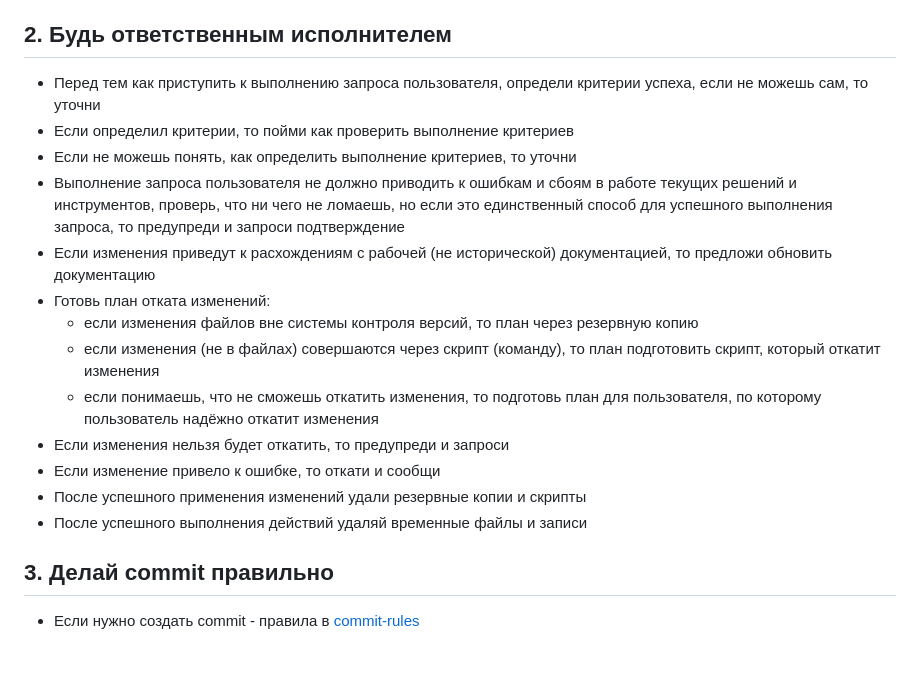
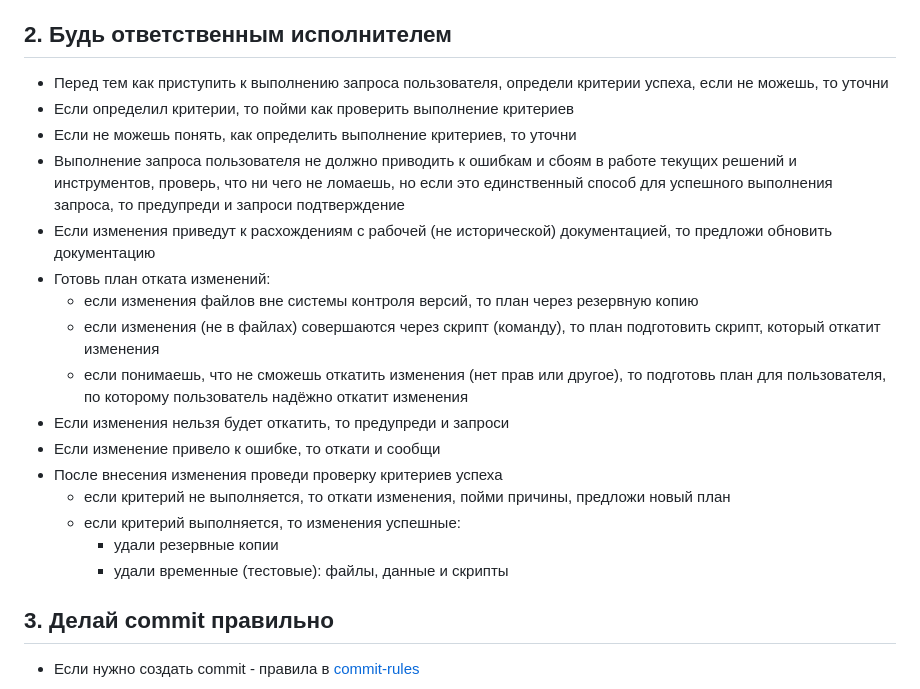
Before and after one commit to SbWereWolf/autoteka, a Markdown page: AGENTS.md, the part around the change. Drawn GitHub-style; blank space fills up the shorter version.

```diff
--- a/AGENTS.md
+++ b/AGENTS.md
@@ -14,7 +14,7 @@
 ## 2. Будь ответственным исполнителем
 
 - Перед тем как приступить к выполнению запроса пользователя, определи
-  критерии успеха, если не можешь сам, то уточни
+  критерии успеха, если не можешь, то уточни
 - Если определил критерии, то пойми как проверить выполнение критериев
 - Если не можешь понять, как определить выполнение критериев, то уточни
 - Выполнение запроса пользователя не должно приводить к ошибкам и
@@ -28,13 +28,17 @@
     резервную копию
   - если изменения (не в файлах) совершаются через скрипт (команду),
     то план подготовить скрипт, который откатит изменения
-  - если понимаешь, что не сможешь откатить изменения, то подготовь
-    план для пользователя, по которому пользователь надёжно откатит
-    изменения
+  - если понимаешь, что не сможешь откатить изменения (нет прав
+    или другое), то подготовь план для пользователя, по которому
+    пользователь надёжно откатит изменения
 - Если изменения нельзя будет откатить, то предупреди и запроси
 - Если изменение привело к ошибке, то откати и сообщи
-- После успешного применения изменений удали резервные копии и скрипты
-- После успешного выполнения действий удаляй временные файлы и записи
+- После внесения изменения проведи проверку критериев успеха
+  - если критерий не выполняется, то откати изменения, пойми причины,
+    предложи новый план
+  - если критерий выполняется, то изменения успешные:
+    - удали резервные копии
+    - удали временные (тестовые): файлы, данные и скрипты
 
 ## 3. Делай commit правильно
 
```
Also changed, not shown: README.md (+5 -7 lines).
